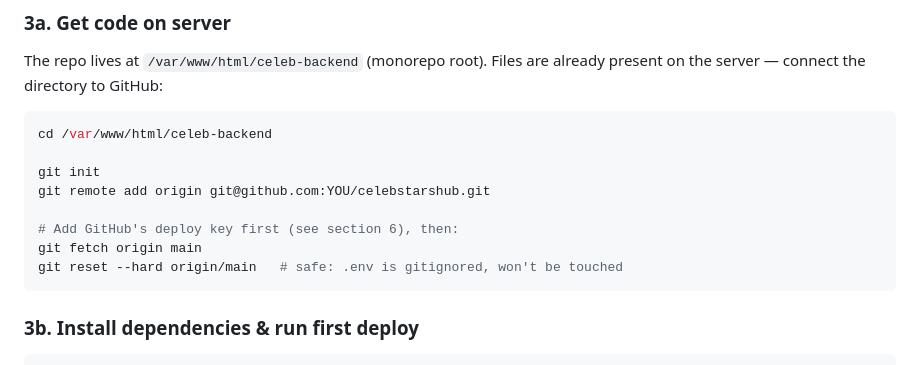
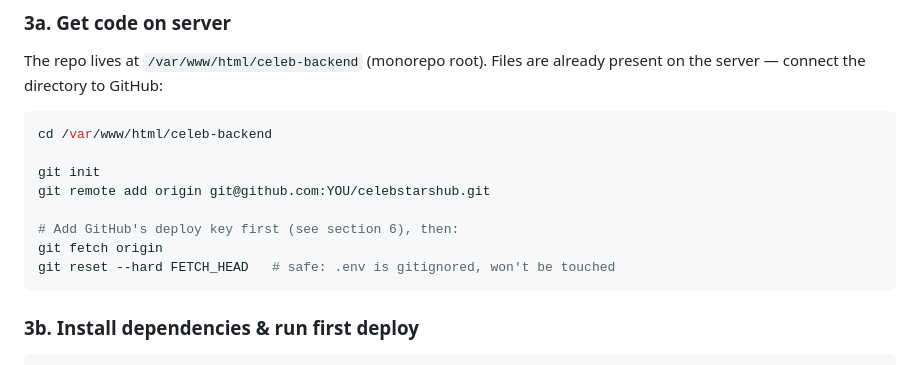
Before and after one commit to markweb-driod/celeb, a Markdown page: DEPLOY.md, the part around the change. GitHub-like rendering.

Commit message:
🔧 fix: update git fetch and reset commands in deployment guide
Co-authored-by: Copilot <copilot@github.com>

````diff
--- a/DEPLOY.md
+++ b/DEPLOY.md
@@ -63,8 +63,8 @@ git init
 git remote add origin git@github.com:YOU/celebstarshub.git
 
 # Add GitHub's deploy key first (see section 6), then:
-git fetch origin main
-git reset --hard origin/main   # safe: .env is gitignored, won't be touched
+git fetch origin
+git reset --hard FETCH_HEAD   # safe: .env is gitignored, won't be touched
 ```
 
 ### 3b. Install dependencies & run first deploy
````
